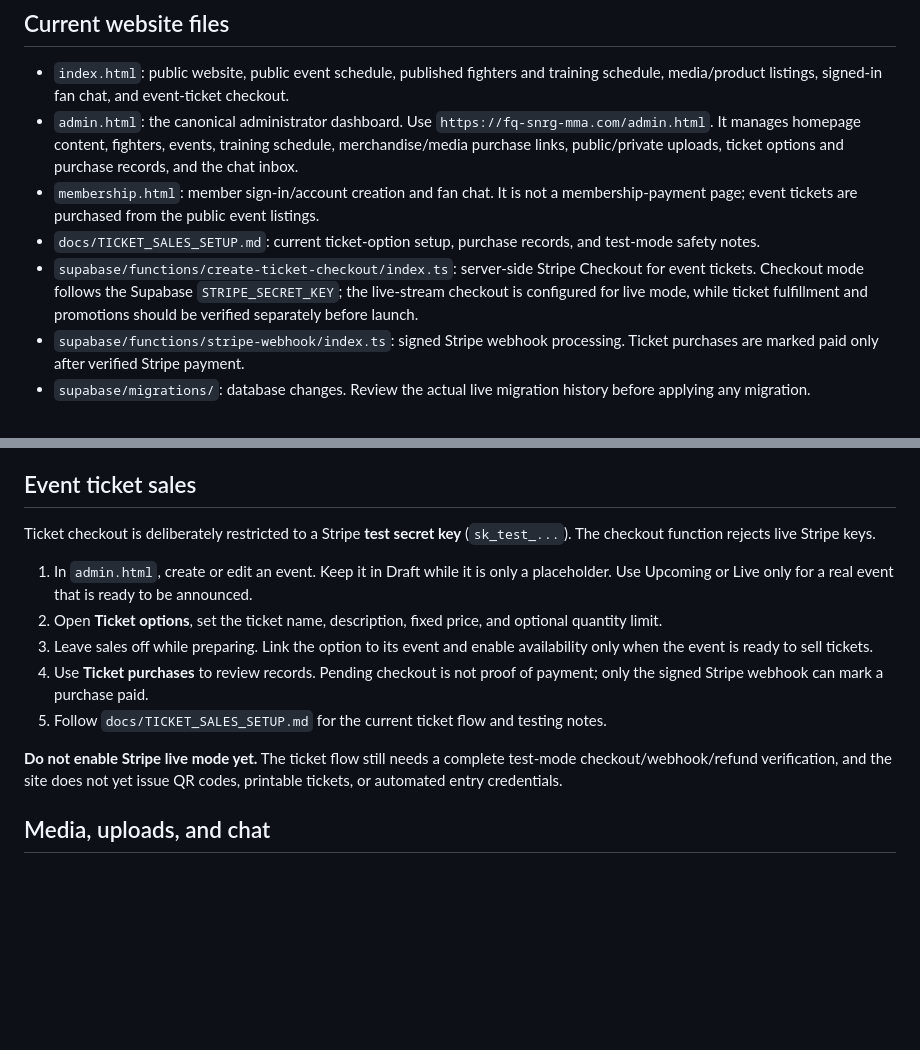
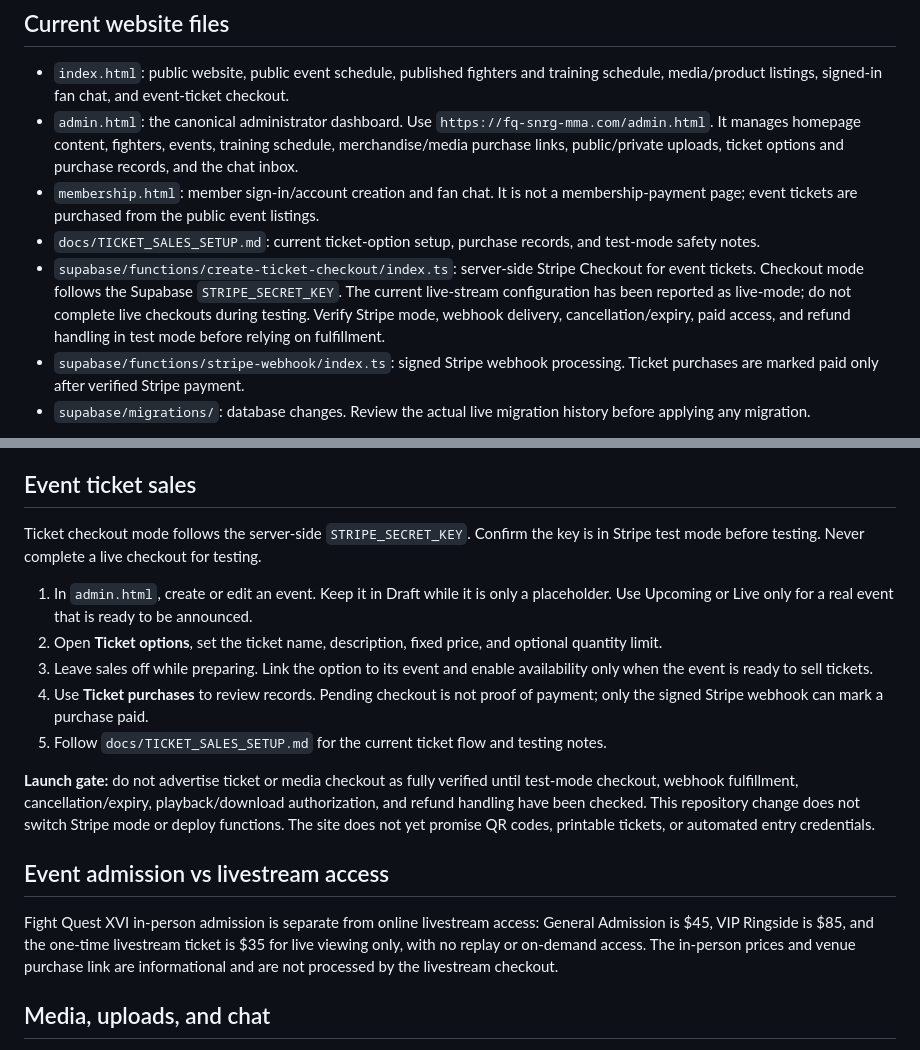
Before and after one commit to psyryn82/FQ-MMA-Team-S.N.R.G.-MMA, a Markdown page: README.md, 2 parts joined by grey strips. Drawn GitHub-style; blank space fills up the shorter version.

Commit message:
Reconcile checkout docs and clarify one-time ticket flows

```diff
--- a/README.md
+++ b/README.md
@@ -8,7 +8,7 @@ Static public website hosted from the repository root on GitHub Pages. Browser c
 - `admin.html`: the canonical administrator dashboard. Use `https://fq-snrg-mma.com/admin.html`. It manages homepage content, fighters, events, training schedule, merchandise/media purchase links, public/private uploads, ticket options and purchase records, and the chat inbox.
 - `membership.html`: member sign-in/account creation and fan chat. It is not a membership-payment page; event tickets are purchased from the public event listings.
 - `docs/TICKET_SALES_SETUP.md`: current ticket-option setup, purchase records, and test-mode safety notes.
-- `supabase/functions/create-ticket-checkout/index.ts`: server-side Stripe Checkout for event tickets. Checkout mode follows the Supabase `STRIPE_SECRET_KEY`; the live-stream checkout is configured for live mode, while ticket fulfillment and promotions should be verified separately before launch.
+- `supabase/functions/create-ticket-checkout/index.ts`: server-side Stripe Checkout for event tickets. Checkout mode follows the Supabase `STRIPE_SECRET_KEY`. The current live-stream configuration has been reported as live-mode; do not complete live checkouts during testing. Verify Stripe mode, webhook delivery, cancellation/expiry, paid access, and refund handling in test mode before relying on fulfillment.
 - `supabase/functions/stripe-webhook/index.ts`: signed Stripe webhook processing. Ticket purchases are marked paid only after verified Stripe payment.
 - `supabase/migrations/`: database changes. Review the actual live migration history before applying any migration.
 
@@ -28,7 +28,7 @@ For a fresh environment, configure Google under **Authentication → Sign In Pro
 
 ## Event ticket sales
 
-Ticket checkout is deliberately restricted to a Stripe **test secret key** (`sk_test_...`). The checkout function rejects live Stripe keys.
+Ticket checkout mode follows the server-side `STRIPE_SECRET_KEY`. Confirm the key is in Stripe test mode before testing. Never complete a live checkout for testing.
 
 1. In `admin.html`, create or edit an event. Keep it in Draft while it is only a placeholder. Use Upcoming or Live only for a real event that is ready to be announced.
 2. Open **Ticket options**, set the ticket name, description, fixed price, and optional quantity limit.
@@ -36,7 +36,11 @@ Ticket checkout is deliberately restricted to a Stripe **test secret key** (`sk_
 4. Use **Ticket purchases** to review records. Pending checkout is not proof of payment; only the signed Stripe webhook can mark a purchase paid.
 5. Follow `docs/TICKET_SALES_SETUP.md` for the current ticket flow and testing notes.
 
-**Do not enable Stripe live mode yet.** The ticket flow still needs a complete test-mode checkout/webhook/refund verification, and the site does not yet issue QR codes, printable tickets, or automated entry credentials.
+**Launch gate:** do not advertise ticket or media checkout as fully verified until test-mode checkout, webhook fulfillment, cancellation/expiry, playback/download authorization, and refund handling have been checked. This repository change does not switch Stripe mode or deploy functions. The site does not yet promise QR codes, printable tickets, or automated entry credentials.
+
+## Event admission vs livestream access
+
+Fight Quest XVI in-person admission is separate from online livestream access: General Admission is $45, VIP Ringside is $85, and the one-time livestream ticket is $35 for live viewing only, with no replay or on-demand access. The in-person prices and venue purchase link are informational and are not processed by the livestream checkout.
 
 ## Media, uploads, and chat
 
```
